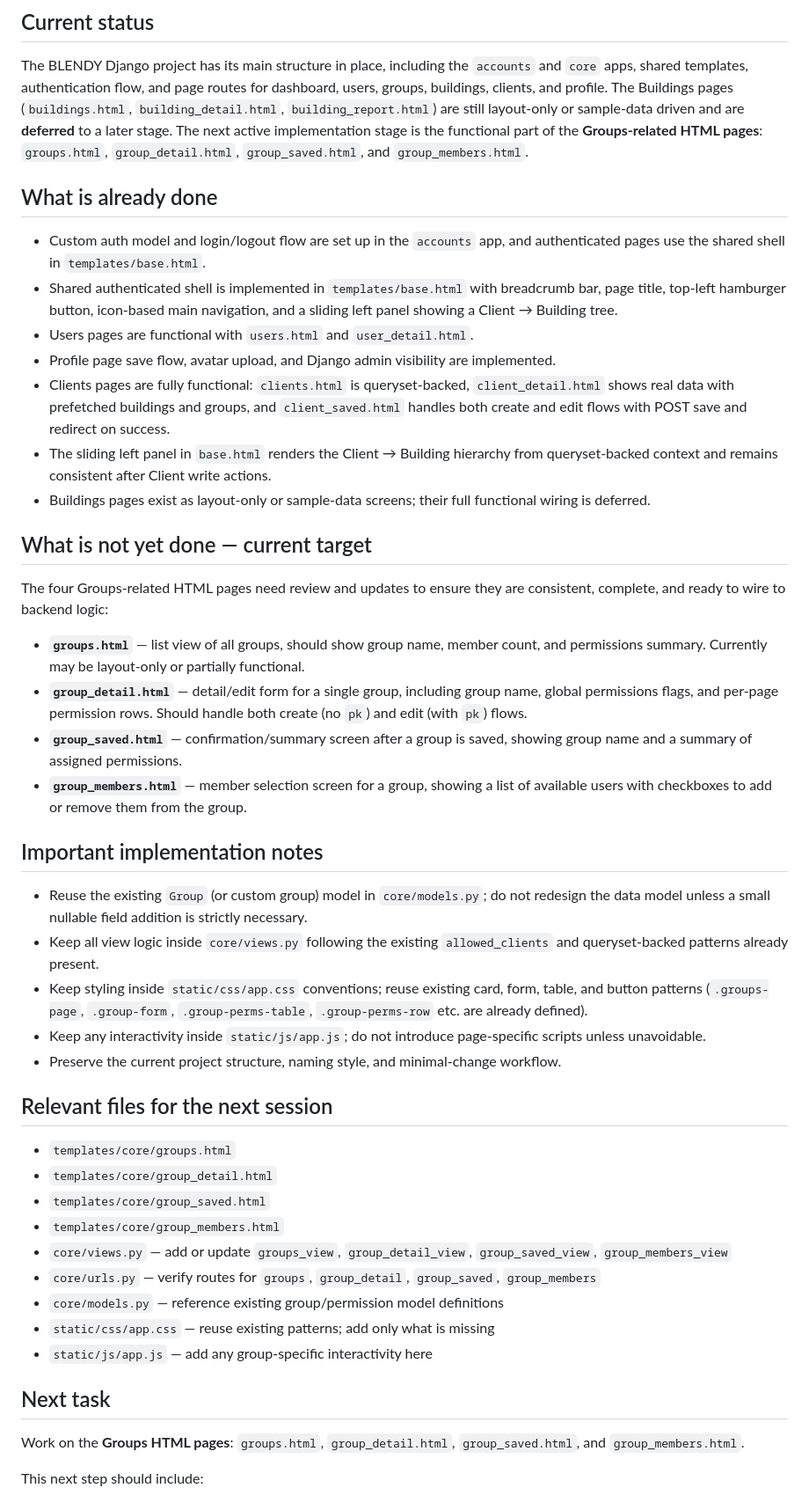
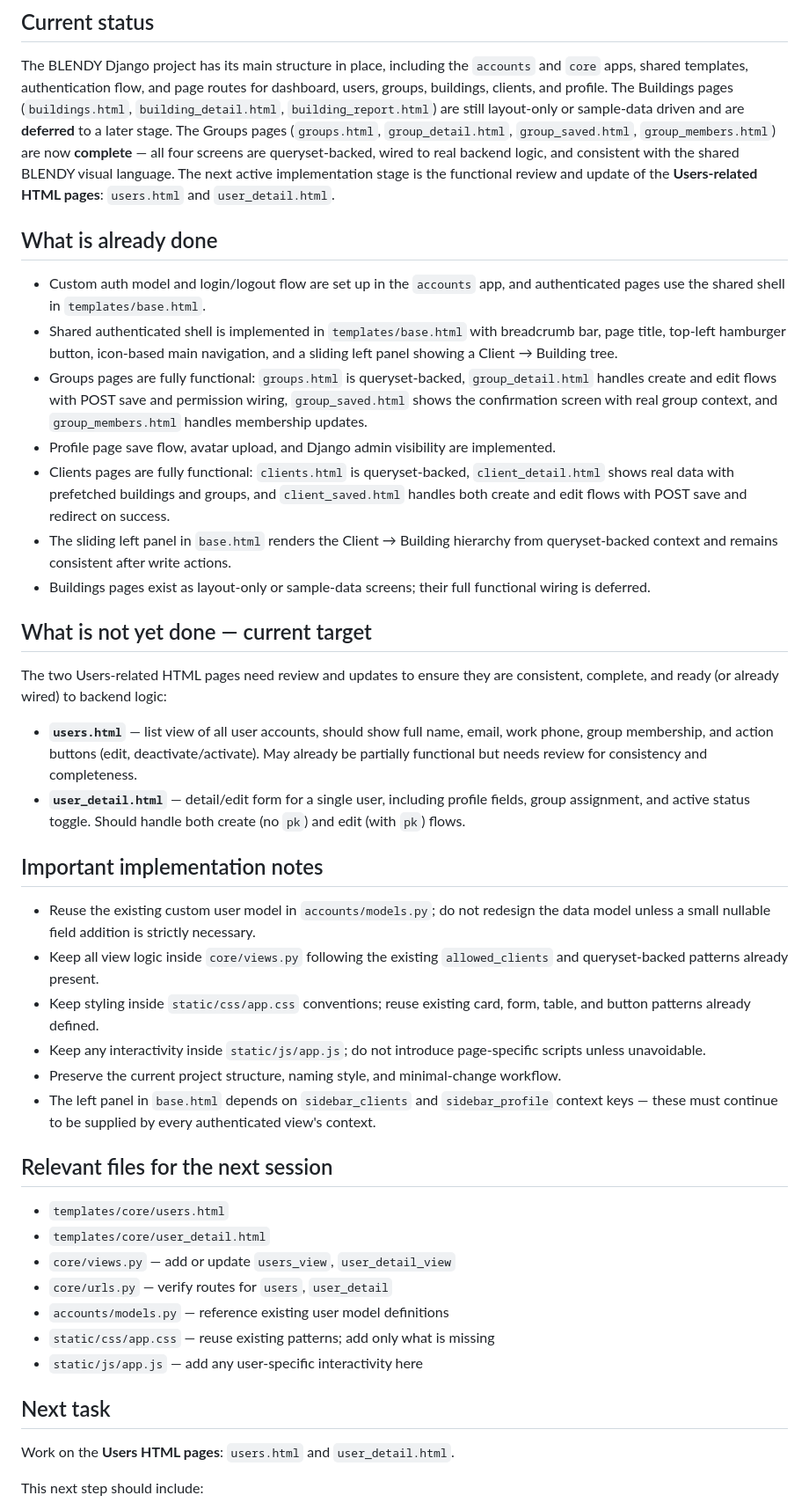
Before and after one commit to ConfitureCheung/Kaizen_2.0, a Markdown page: Markdown/HANDOFF.md, the part around one of its changes. Shown at 88% size. GitHub-like rendering.

Commit message:
docs: update HANDOFF.md — Groups complete, next stage is Users pages

```diff
--- a/Markdown/HANDOFF.md
+++ b/Markdown/HANDOFF.md
@@ -3,44 +3,42 @@
 ## Current status
 The BLENDY Django project has its main structure in place, including the `accounts` and `core` apps, shared templates, authentication flow, and page routes for dashboard, users, groups, buildings, clients, and profile.
 The Buildings pages (`buildings.html`, `building_detail.html`, `building_report.html`) are still layout-only or sample-data driven and are **deferred** to a later stage.
-The next active implementation stage is the functional part of the **Groups-related HTML pages**: `groups.html`, `group_detail.html`, `group_saved.html`, and `group_members.html`.
+The Groups pages (`groups.html`, `group_detail.html`, `group_saved.html`, `group_members.html`) are now **complete** — all four screens are queryset-backed, wired to real backend logic, and consistent with the shared BLENDY visual language.
+The next active implementation stage is the functional review and update of the **Users-related HTML pages**: `users.html` and `user_detail.html`.
 
 ## What is already done
 - Custom auth model and login/logout flow are set up in the `accounts` app, and authenticated pages use the shared shell in `templates/base.html`.
 - Shared authenticated shell is implemented in `templates/base.html` with breadcrumb bar, page title, top-left hamburger button, icon-based main navigation, and a sliding left panel showing a Client → Building tree.
-- Users pages are functional with `users.html` and `user_detail.html`.
+- Groups pages are fully functional: `groups.html` is queryset-backed, `group_detail.html` handles create and edit flows with POST save and permission wiring, `group_saved.html` shows the confirmation screen with real group context, and `group_members.html` handles membership updates.
 - Profile page save flow, avatar upload, and Django admin visibility are implemented.
 - Clients pages are fully functional: `clients.html` is queryset-backed, `client_detail.html` shows real data with prefetched buildings and groups, and `client_saved.html` handles both create and edit flows with POST save and redirect on success.
-- The sliding left panel in `base.html` renders the Client → Building hierarchy from queryset-backed context and remains consistent after Client write actions.
+- The sliding left panel in `base.html` renders the Client → Building hierarchy from queryset-backed context and remains consistent after write actions.
 - Buildings pages exist as layout-only or sample-data screens; their full functional wiring is deferred.
 
 ## What is not yet done — current target
-The four Groups-related HTML pages need review and updates to ensure they are consistent, complete, and ready to wire to backend logic:
+The two Users-related HTML pages need review and updates to ensure they are consistent, complete, and ready (or already wired) to backend logic:
 
-- **`groups.html`** — list view of all groups, should show group name, member count, and permissions summary. Currently may be layout-only or partially functional.
-- **`group_detail.html`** — detail/edit form for a single group, including group name, global permissions flags, and per-page permission rows. Should handle both create (no `pk`) and edit (with `pk`) flows.
-- **`group_saved.html`** — confirmation/summary screen after a group is saved, showing group name and a summary of assigned permissions.
-- **`group_members.html`** — member selection screen for a group, showing a list of available users with checkboxes to add or remove them from the group.
+- **`users.html`** — list view of all user accounts, should show full name, email, work phone, group membership, and action buttons (edit, deactivate/activate). May already be partially functional but needs review for consistency and completeness.
+- **`user_detail.html`** — detail/edit form for a single user, including profile fields, group assignment, and active status toggle. Should handle both create (no `pk`) and edit (with `pk`) flows.
 
 ## Important implementation notes
-- Reuse the existing `Group` (or custom group) model in `core/models.py`; do not redesign the data model unless a small nullable field addition is strictly necessary.
+- Reuse the existing custom user model in `accounts/models.py`; do not redesign the data model unless a small nullable field addition is strictly necessary.
 - Keep all view logic inside `core/views.py` following the existing `allowed_clients` and queryset-backed patterns already present.
-- Keep styling inside `static/css/app.css` conventions; reuse existing card, form, table, and button patterns (`.groups-page`, `.group-form`, `.group-perms-table`, `.group-perms-row` etc. are already defined).
+- Keep styling inside `static/css/app.css` conventions; reuse existing card, form, table, and button patterns already defined.
 - Keep any interactivity inside `static/js/app.js`; do not introduce page-specific scripts unless unavoidable.
 - Preserve the current project structure, naming style, and minimal-change workflow.
+- The left panel in `base.html` depends on `sidebar_clients` and `sidebar_profile` context keys — these must continue to be supplied by every authenticated view's context.
 
 ## Relevant files for the next session
-- `templates/core/groups.html`
-- `templates/core/group_detail.html`
-- `templates/core/group_saved.html`
-- `templates/core/group_members.html`
-- `core/views.py` — add or update `groups_view`, `group_detail_view`, `group_saved_view`, `group_members_view`
-- `core/urls.py` — verify routes for `groups`, `group_detail`, `group_saved`, `group_members`
-- `core/models.py` — reference existing group/permission model definitions
+- `templates/core/users.html`
+- `templates/core/user_detail.html`
+- `core/views.py` — add or update `users_view`, `user_detail_view`
+- `core/urls.py` — verify routes for `users`, `user_detail`
+- `accounts/models.py` — reference existing user model definitions
 - `static/css/app.css` — reuse existing patterns; add only what is missing
-- `static/js/app.js` — add any group-specific interactivity here
+- `static/js/app.js` — add any user-specific interactivity here
 
 ## Next task
-Work on the **Groups HTML pages**: `groups.html`, `group_detail.html`, `group_saved.html`, and `group_members.html`.
+Work on the **Users HTML pages**: `users.html` and `user_detail.html`.
 
 This next step should include:
```
Also changed, not shown: other parts of Markdown/HANDOFF.md (+12 -16 lines).
